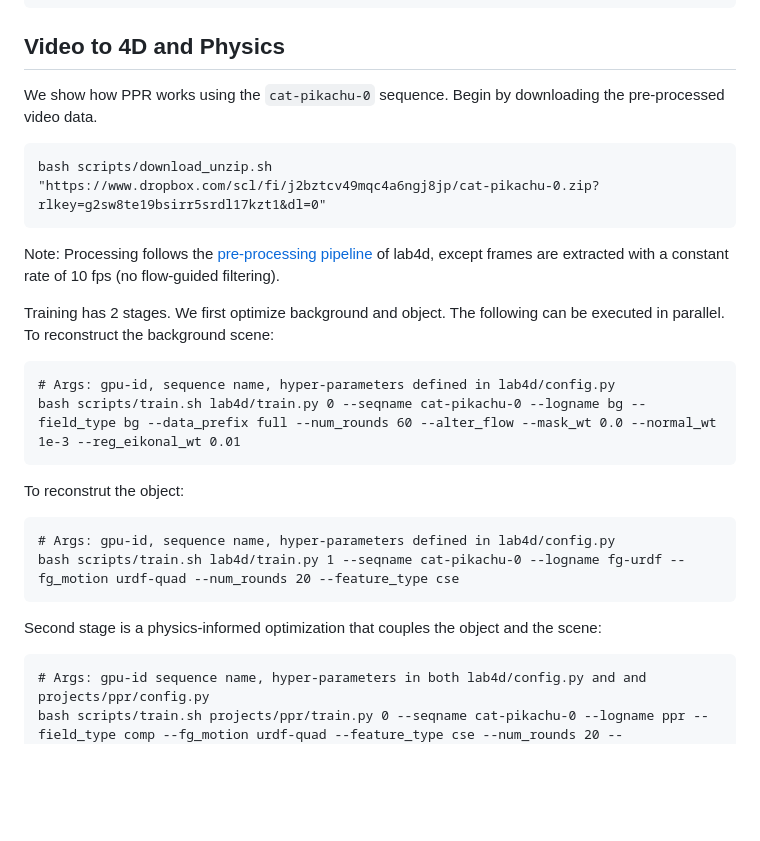
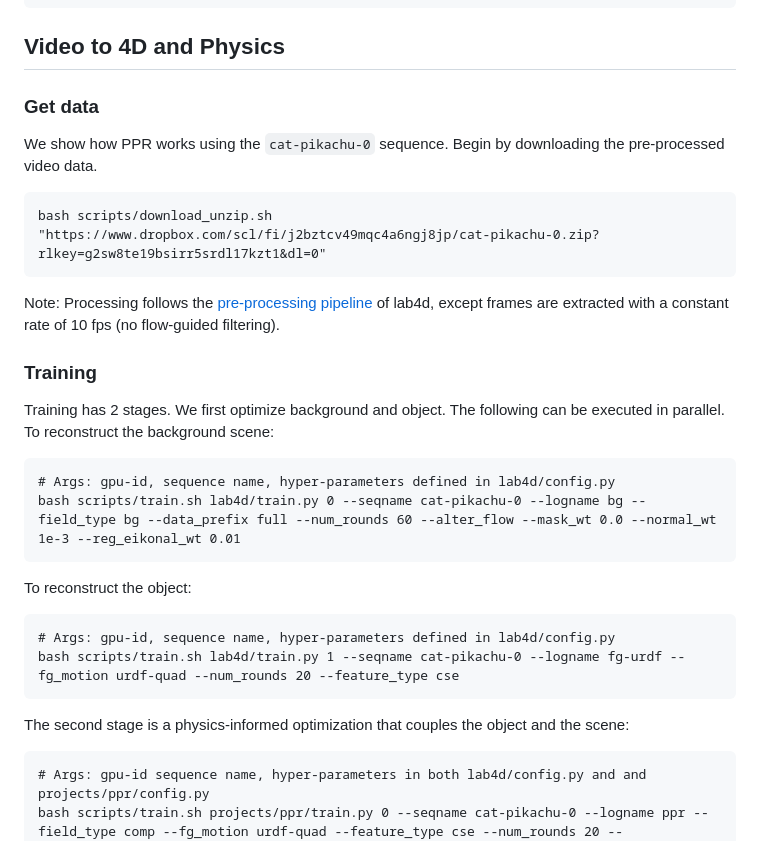
Before and after one commit to gengshan-y/ppr, a Markdown page: README.md, the part around one of its changes. Drawn GitHub-style; blank space fills up the shorter version.

````diff
--- a/README.md
+++ b/README.md
@@ -23,25 +23,28 @@ pip install geomloss==0.2.6
 ```
 
 ## Video to 4D and Physics
+
+### Get data
 We show how PPR works using the `cat-pikachu-0` sequence. Begin by downloading the pre-processed video data.
 ```
 bash scripts/download_unzip.sh "https://www.dropbox.com/scl/fi/j2bztcv49mqc4a6ngj8jp/cat-pikachu-0.zip?rlkey=g2sw8te19bsirr5srdl17kzt1&dl=0"
 ```
 Note: Processing follows the [pre-processing pipeline](https://lab4d-org.github.io/lab4d/tutorials/preprocessing.html) of lab4d, except frames are extracted with a constant rate of 10 fps (no flow-guided filtering).
 
+### Training
 Training has 2 stages. We first optimize background and object. The following can be executed in parallel.
 To reconstruct the background scene:
 ```
 # Args: gpu-id, sequence name, hyper-parameters defined in lab4d/config.py
 bash scripts/train.sh lab4d/train.py 0 --seqname cat-pikachu-0 --logname bg --field_type bg --data_prefix full --num_rounds 60 --alter_flow --mask_wt 0.0 --normal_wt 1e-3 --reg_eikonal_wt 0.01
 ```
-To reconstrut the object:
+To reconstruct the object:
 ```
 # Args: gpu-id, sequence name, hyper-parameters defined in lab4d/config.py
 bash scripts/train.sh lab4d/train.py 1 --seqname cat-pikachu-0 --logname fg-urdf --fg_motion urdf-quad --num_rounds 20 --feature_type cse
 ```
 
-Second stage is a physics-informed optimization that couples the object and the scene:
+The second stage is a physics-informed optimization that couples the object and the scene:
 ```
 # Args: gpu-id sequence name, hyper-parameters in both lab4d/config.py and and projects/ppr/config.py
 bash scripts/train.sh projects/ppr/train.py 0 --seqname cat-pikachu-0 --logname ppr --field_type comp --fg_motion urdf-quad --feature_type cse --num_rounds 20 --learning_rate 1e-4 --pixels_per_image 12 --iters_per_round 100 --ratio_phys_cycle 0.5 --phys_vis_interval 20 --secs_per_wdw 2.4 --noreset_steps  --noabsorb_base --load_path logdir/cat-pikachu-0-fg-urdf/ckpt_latest.pth --load_path_bg logdir/cat-pikachu-0-bg/ckpt_latest.pth
````
Also changed, not shown: other parts of README.md (+16 -2 lines).
